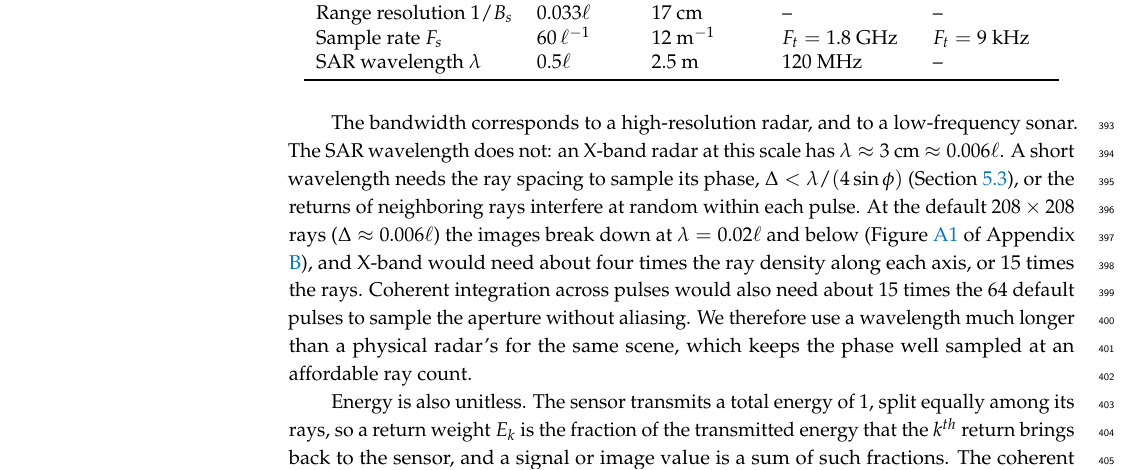
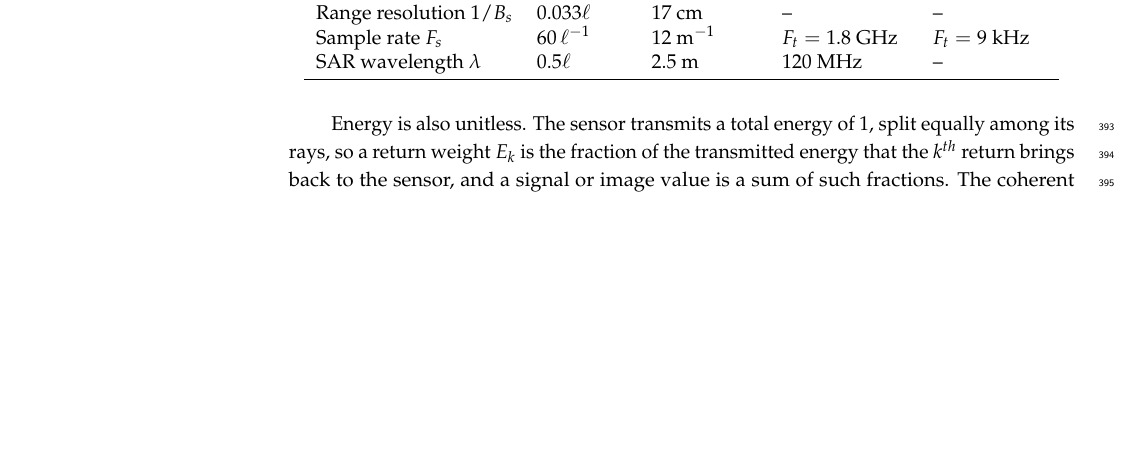
Before and after one commit to Sehajbal01/shapenet_sar_sim, a LaTeX paper (latex/main.tex): part of page 13 of 36, cut so that both start at the same text, the shorter picture padded with empty space. Compiled offline with pdfLaTeX.

Commit message:
Remove wavelength paragraph from Units and Scale
Co-Authored-By: Claude Opus 5.5 <noreply@anthropic.com>
Claude-Session: https://claude.ai/code/session_01QKegvEJ5bJk4BBTtAUYpwu

```diff
--- a/latex/main.tex
+++ b/latex/main.tex
@@ -603,17 +603,6 @@ SAR wavelength $\lambda$ & $0.5\ell$          & $2.5$~m        & $120$~MHz & --
 \bottomrule
 \end{tabular}
 \end{table}
-
-The bandwidth corresponds to a high-resolution radar, and to a low-frequency sonar. The SAR
-wavelength does not: an X-band radar at this scale has $\lambda \approx 3$~cm $\approx 0.006\ell$.
-A short wavelength needs the ray spacing to sample its phase, $\Delta < \lambda/(4\sin\phi)$
-(Section \ref{sec:validation}), or the returns of neighboring rays interfere at random within each
-pulse. At the default $208 \times 208$ rays ($\Delta \approx 0.006\ell$) the images break down at
-$\lambda = 0.02\ell$ and below (Figure \ref{fig:wavelength} of Appendix \ref{app:sar-examples}), and X-band would need about four
-times the ray density along each axis, or $15$ times the rays. Coherent integration across pulses
-would also need about $15$ times the $64$ default pulses to sample the aperture without aliasing.
-We therefore use a wavelength much longer than a physical radar's for the same scene, which keeps
-the phase well sampled at an affordable ray count.
 
 Energy is also unitless. The sensor transmits a total energy of 1, split equally among its rays,
 so a return weight $E_k$ is the fraction of the transmitted energy that the $k^{th}$ return brings
```
Also changed, not shown: todo-list.txt (+1 -1 lines).
